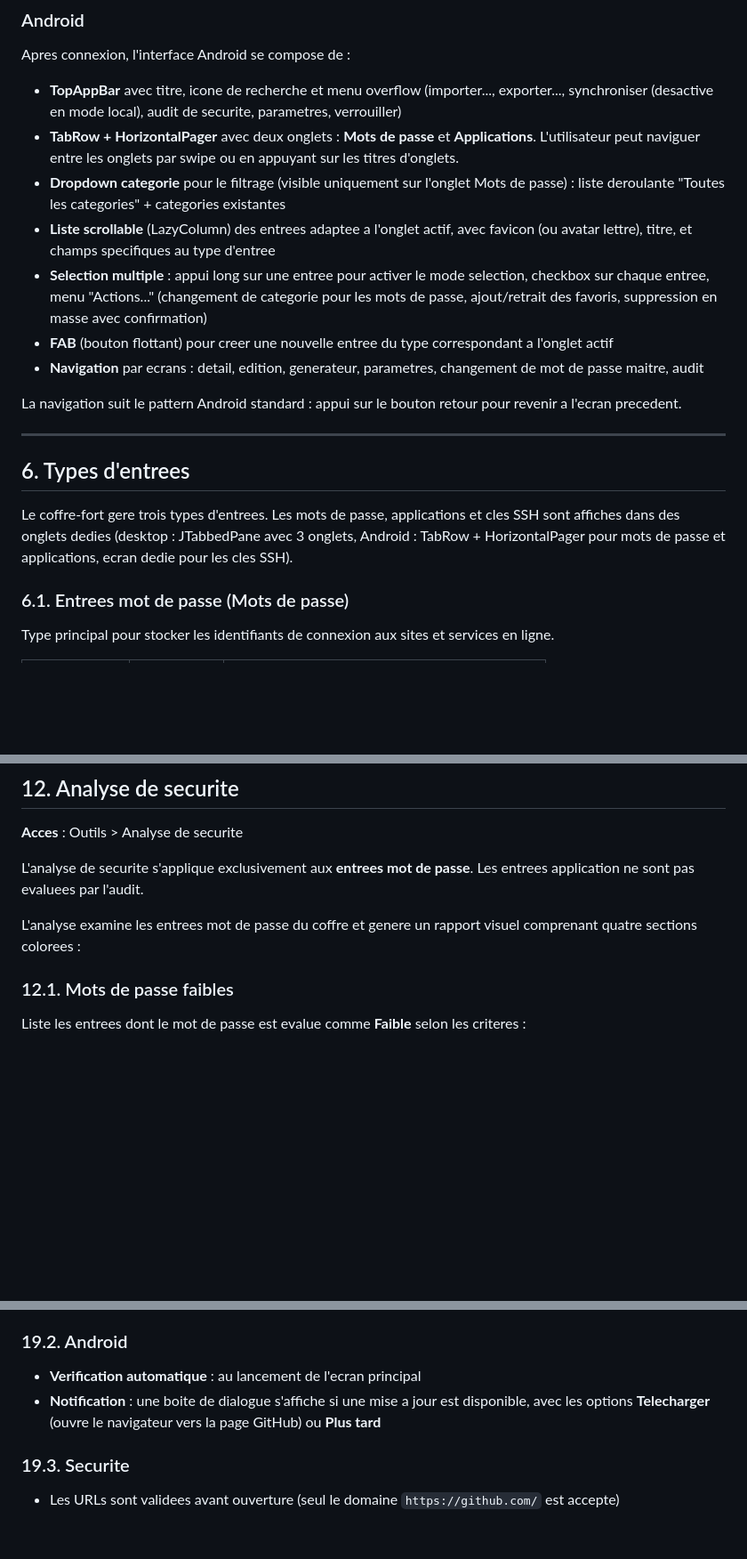
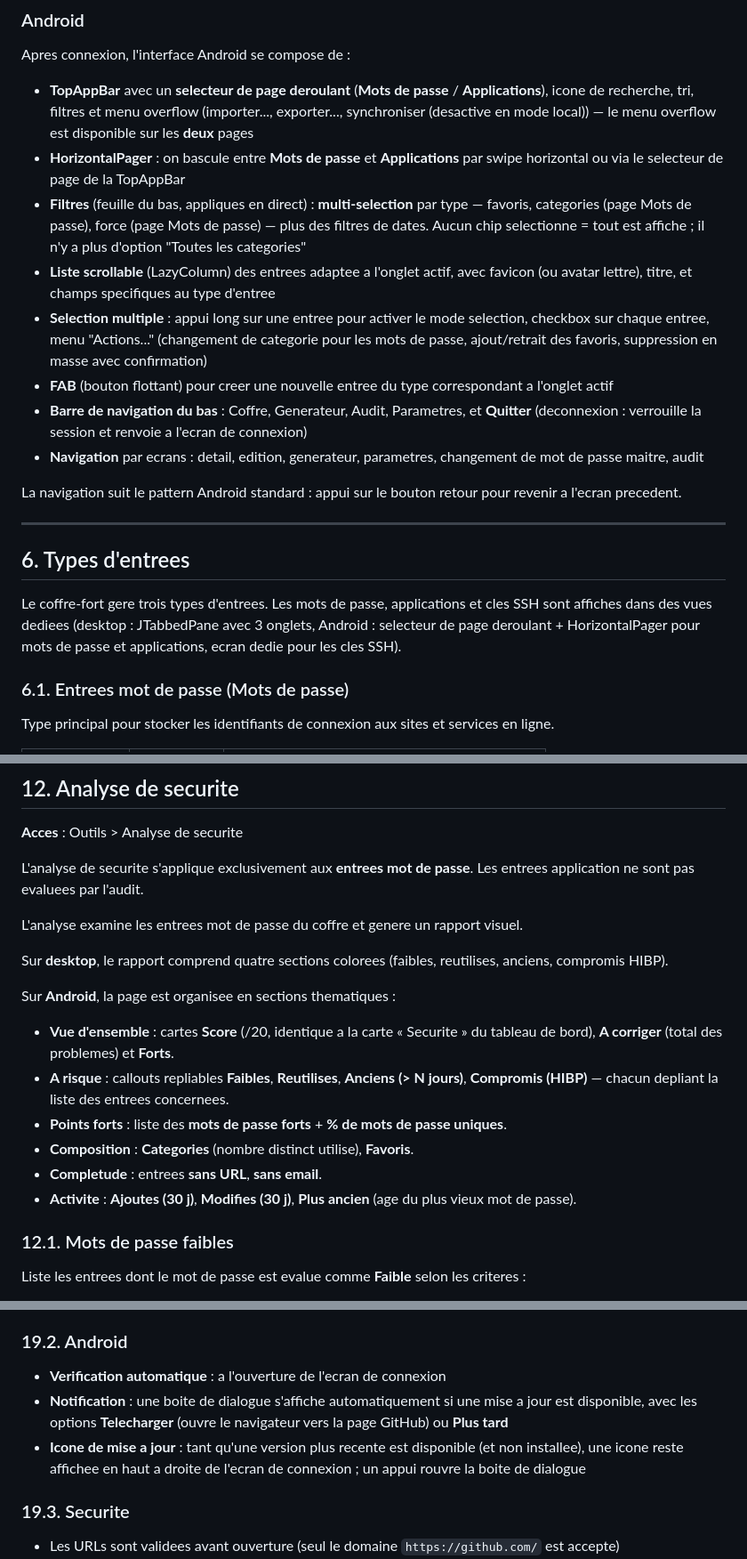
Before and after one commit to Loken75/password-manager, a Markdown page: docs/FUNCTIONAL.md, 3 parts joined by grey strips. Shown at 89% size. Rendered like a GitHub page; blank space fills up the shorter version.

```diff
--- a/docs/FUNCTIONAL.md
+++ b/docs/FUNCTIONAL.md
@@ -214,12 +214,13 @@ Affiche en bas de la fenetre :
 
 Apres connexion, l'interface Android se compose de :
 
-- **TopAppBar** avec titre, icone de recherche et menu overflow (importer..., exporter..., synchroniser (desactive en mode local), audit de securite, parametres, verrouiller)
-- **TabRow + HorizontalPager** avec deux onglets : **Mots de passe** et **Applications**. L'utilisateur peut naviguer entre les onglets par swipe ou en appuyant sur les titres d'onglets.
-- **Dropdown categorie** pour le filtrage (visible uniquement sur l'onglet Mots de passe) : liste deroulante "Toutes les categories" + categories existantes
+- **TopAppBar** avec un **selecteur de page deroulant** (**Mots de passe** / **Applications**), icone de recherche, tri, filtres et menu overflow (importer..., exporter..., synchroniser (desactive en mode local)) — le menu overflow est disponible sur les **deux** pages
+- **HorizontalPager** : on bascule entre **Mots de passe** et **Applications** par swipe horizontal ou via le selecteur de page de la TopAppBar
+- **Filtres** (feuille du bas, appliques en direct) : **multi-selection** par type — favoris, categories (page Mots de passe), force (page Mots de passe) — plus des filtres de dates. Aucun chip selectionne = tout est affiche ; il n'y a plus d'option "Toutes les categories"
 - **Liste scrollable** (LazyColumn) des entrees adaptee a l'onglet actif, avec favicon (ou avatar lettre), titre, et champs specifiques au type d'entree
 - **Selection multiple** : appui long sur une entree pour activer le mode selection, checkbox sur chaque entree, menu "Actions..." (changement de categorie pour les mots de passe, ajout/retrait des favoris, suppression en masse avec confirmation)
 - **FAB** (bouton flottant) pour creer une nouvelle entree du type correspondant a l'onglet actif
+- **Barre de navigation du bas** : Coffre, Generateur, Audit, Parametres, et **Quitter** (deconnexion : verrouille la session et renvoie a l'ecran de connexion)
 - **Navigation** par ecrans : detail, edition, generateur, parametres, changement de mot de passe maitre, audit
 
 La navigation suit le pattern Android standard : appui sur le bouton retour pour revenir a l'ecran precedent.
@@ -228,7 +229,7 @@ La navigation suit le pattern Android standard : appui sur le bouton retour pour
 
 ## 6. Types d'entrees
 
-Le coffre-fort gere trois types d'entrees. Les mots de passe, applications et cles SSH sont affiches dans des onglets dedies (desktop : JTabbedPane avec 3 onglets, Android : TabRow + HorizontalPager pour mots de passe et applications, ecran dedie pour les cles SSH).
+Le coffre-fort gere trois types d'entrees. Les mots de passe, applications et cles SSH sont affiches dans des vues dediees (desktop : JTabbedPane avec 3 onglets, Android : selecteur de page deroulant + HorizontalPager pour mots de passe et applications, ecran dedie pour les cles SSH).
 
 ### 6.1. Entrees mot de passe (Mots de passe)
 
@@ -538,7 +541,17 @@ Un indicateur de force du mot de passe est affiche en temps reel.
 
 L'analyse de securite s'applique exclusivement aux **entrees mot de passe**. Les entrees application ne sont pas evaluees par l'audit.
 
-L'analyse examine les entrees mot de passe du coffre et genere un rapport visuel comprenant quatre sections colorees :
+L'analyse examine les entrees mot de passe du coffre et genere un rapport visuel.
+
+Sur **desktop**, le rapport comprend quatre sections colorees (faibles, reutilises, anciens, compromis HIBP).
+
+Sur **Android**, la page est organisee en sections thematiques :
+- **Vue d'ensemble** : cartes **Score** (/20, identique a la carte « Securite » du tableau de bord), **A corriger** (total des problemes) et **Forts**.
+- **A risque** : callouts repliables **Faibles**, **Reutilises**, **Anciens (> N jours)**, **Compromis (HIBP)** — chacun depliant la liste des entrees concernees.
+- **Points forts** : liste des **mots de passe forts** + **% de mots de passe uniques**.
+- **Composition** : **Categories** (nombre distinct utilise), **Favoris**.
+- **Completude** : entrees **sans URL**, **sans email**.
+- **Activite** : **Ajoutes (30 j)**, **Modifies (30 j)**, **Plus ancien** (age du plus vieux mot de passe).
 
 ### 12.1. Mots de passe faibles
 
@@ -910,8 +923,9 @@ L'application verifie automatiquement la disponibilite de nouvelles versions via
 
 ### 19.2. Android
 
-- **Verification automatique** : au lancement de l'ecran principal
-- **Notification** : une boite de dialogue s'affiche si une mise a jour est disponible, avec les options **Telecharger** (ouvre le navigateur vers la page GitHub) ou **Plus tard**
+- **Verification automatique** : a l'ouverture de l'ecran de connexion
+- **Notification** : une boite de dialogue s'affiche automatiquement si une mise a jour est disponible, avec les options **Telecharger** (ouvre le navigateur vers la page GitHub) ou **Plus tard**
+- **Icone de mise a jour** : tant qu'une version plus recente est disponible (et non installee), une icone reste affichee en haut a droite de l'ecran de connexion ; un appui rouvre la boite de dialogue
 
 ### 19.3. Securite
 
```
Also changed, not shown: other parts of docs/FUNCTIONAL.md (+12 -10 lines), README.md (+11 -8 lines), docs/TECHNICAL.md (+17 -13 lines).
